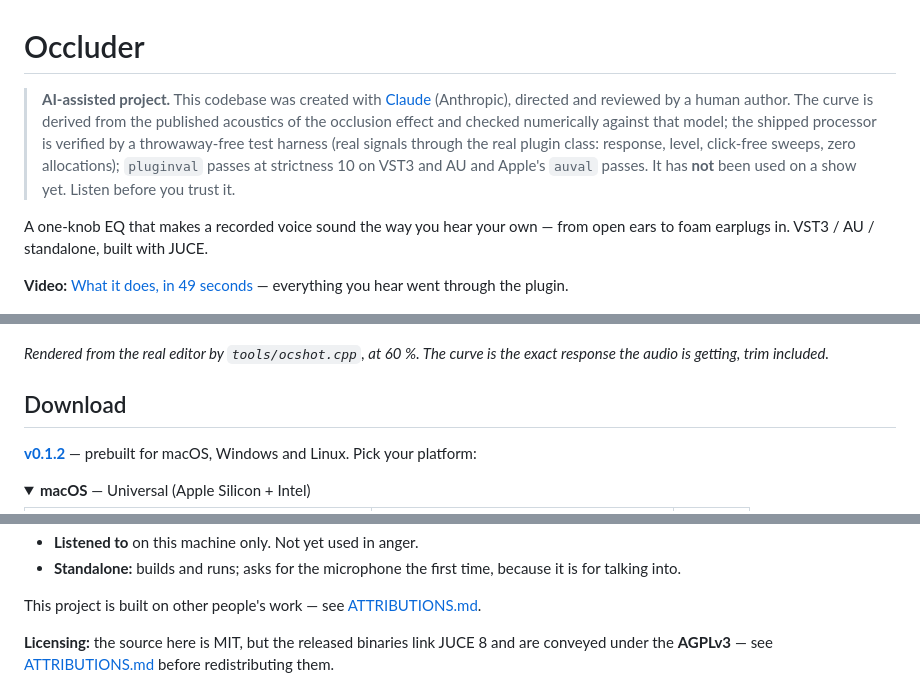
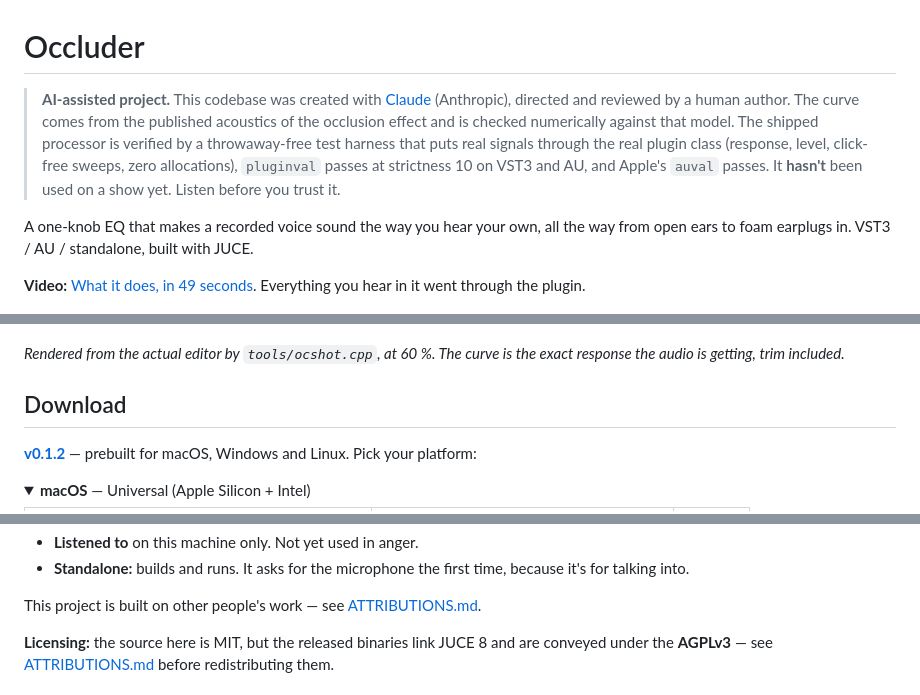
Before and after one commit to stoatworks-labs/occluder, a Markdown page: README.md, 3 parts joined by grey strips. Rendered like a GitHub page; folded sections open.

```diff
--- a/README.md
+++ b/README.md
@@ -1,18 +1,18 @@
 # Occluder
 
 > **AI-assisted project.** This codebase was created with [Claude](https://claude.com/claude-code)
-> (Anthropic), directed and reviewed by a human author. The curve is derived from the
-> published acoustics of the occlusion effect and checked numerically against that model;
-> the shipped processor is verified by a throwaway-free test harness (real signals through
-> the real plugin class: response, level, click-free sweeps, zero allocations); `pluginval`
-> passes at strictness 10 on VST3 and AU and Apple's `auval` passes. It has **not** been
-> used on a show yet. Listen before you trust it.
+> (Anthropic), directed and reviewed by a human author. The curve comes from the published
+> acoustics of the occlusion effect and is checked numerically against that model. The shipped
+> processor is verified by a throwaway-free test harness that puts real signals through the real
+> plugin class (response, level, click-free sweeps, zero allocations), `pluginval` passes at
+> strictness 10 on VST3 and AU, and Apple's `auval` passes. It **hasn't** been used on a show
+> yet. Listen before you trust it.
 
-A one-knob EQ that makes a recorded voice sound the way you hear your own — from open
+A one-knob EQ that makes a recorded voice sound the way you hear your own, all the way from open
 ears to foam earplugs in. VST3 / AU / standalone, built with JUCE.
 
-**Video:** [What it does, in 49 seconds](https://www.youtube.com/watch?v=g5Z5TZsy74k) —
-everything you hear went through the plugin.
+**Video:** [What it does, in 49 seconds](https://www.youtube.com/watch?v=g5Z5TZsy74k).
+Everything you hear in it went through the plugin.
 
 [![Occluder: the editor at 100 % beside the name and the line "one knob from open ears to
 earplugs"](docs/video-thumb.png)](https://www.youtube.com/watch?v=g5Z5TZsy74k)
@@ -24,8 +24,8 @@ you play or say leaves your browser. See [`demo/`](demo/README.md).
 ![Occluder: the response curve at 60 % above one large Occlusion knob, labelled open at one
 end and plugged at the other](docs/screenshots/plugin.png)
 
-*Rendered from the real editor by `tools/ocshot.cpp`, at 60 %. The curve is the exact
-response the audio is getting, trim included.*
+*Rendered from the actual editor by `tools/ocshot.cpp`, at 60 %. The curve is the exact response
+the audio is getting, trim included.*
 
 <!-- downloads:start -->
 
@@ -175,5 +176,5 @@ SmartScreen — **More info → Run anyway**. Linux has no signing gate.
 - **Listened to** on this machine only. Not yet used in anger.
-- **Standalone:** builds and runs; asks for the microphone the first time, because it is for
+- **Standalone:** builds and runs. It asks for the microphone the first time, because it's for
   talking into.
 
 <!-- attributions:start -->
```
Also changed, not shown: other parts of README.md (+51 -50 lines), docs/USER-GUIDE.md (+48 -56 lines).
